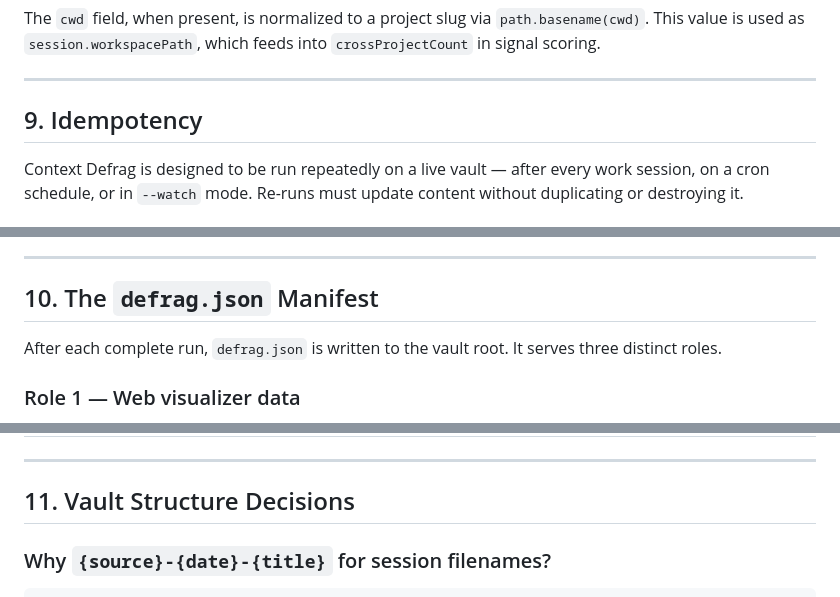
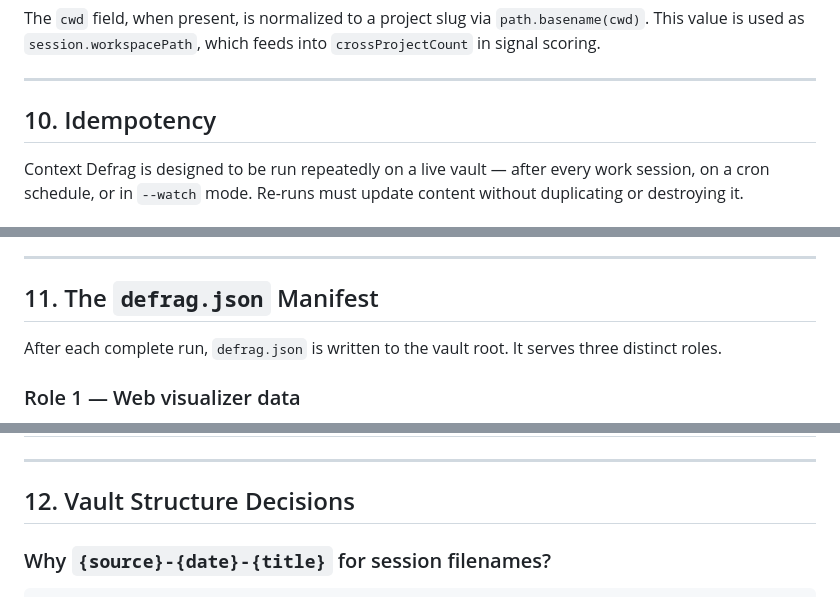
Before and after one commit to somarc/context-defrag, a Markdown page: docs/ARCHITECTURE.md, 3 parts joined by grey strips. GitHub-like rendering.

```diff
--- a/docs/ARCHITECTURE.md
+++ b/docs/ARCHITECTURE.md
@@ -890,7 +953,7 @@ The `cwd` field, when present, is normalized to a project slug via `path.basenam
 
 ---
 
-## 9. Idempotency
+## 10. Idempotency
 
 Context Defrag is designed to be run repeatedly on a live vault — after every work session, on a cron schedule, or in `--watch` mode. Re-runs must update content without duplicating or destroying it.
 
@@ -953,7 +1016,7 @@ Session IDs are FNV-1a hashes of file paths. As long as source files don't move,
 
 ---
 
-## 10. The `defrag.json` Manifest
+## 11. The `defrag.json` Manifest
 
 After each complete run, `defrag.json` is written to the vault root. It serves three distinct roles.
 
@@ -1032,7 +1095,7 @@ The `generated` timestamp and per-source session counts are the foundation for a
 
 ---
 
-## 11. Vault Structure Decisions
+## 12. Vault Structure Decisions
 
 ### Why `{source}-{date}-{title}` for session filenames?
 
```
Also changed, not shown: other parts of docs/ARCHITECTURE.md (+68 -5 lines).
